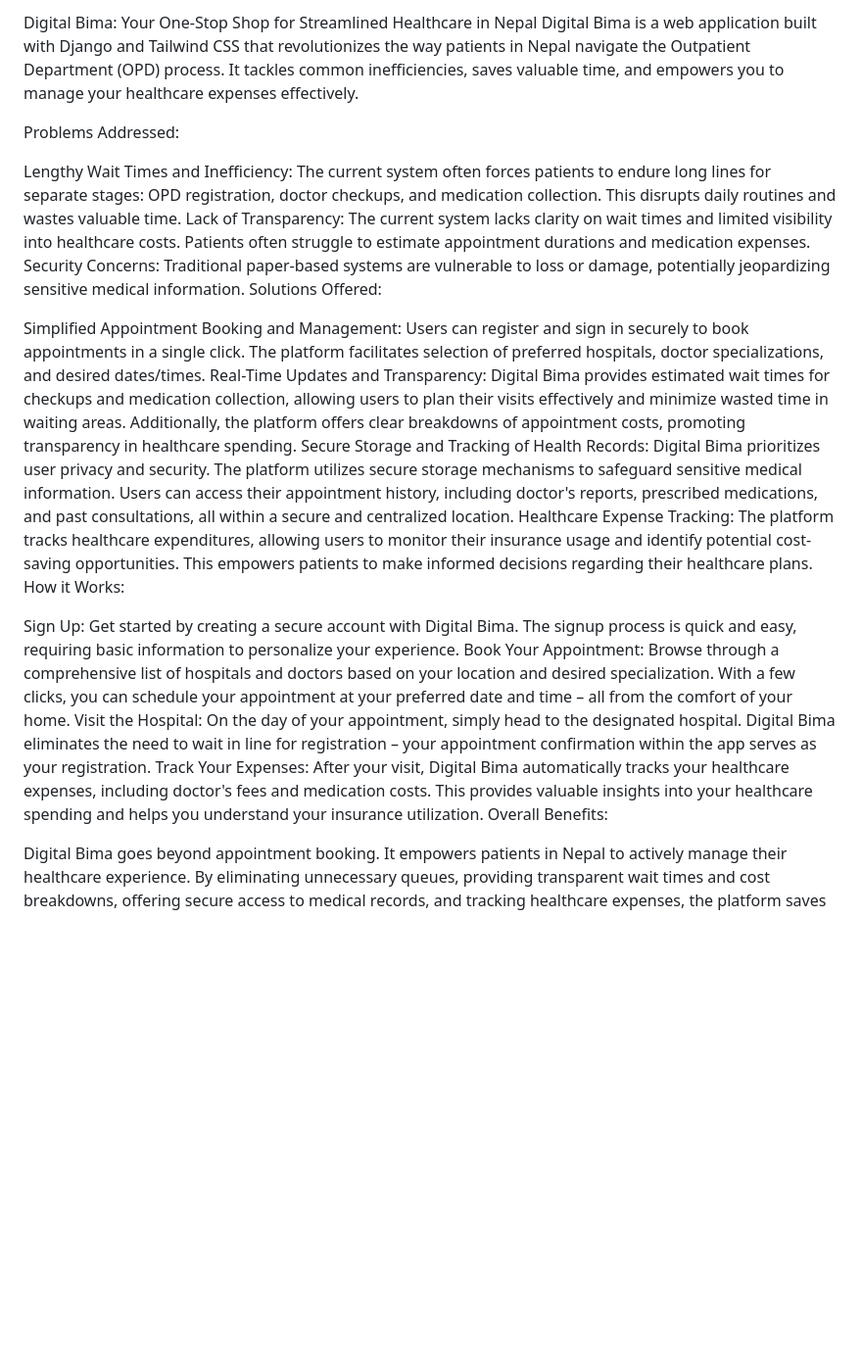
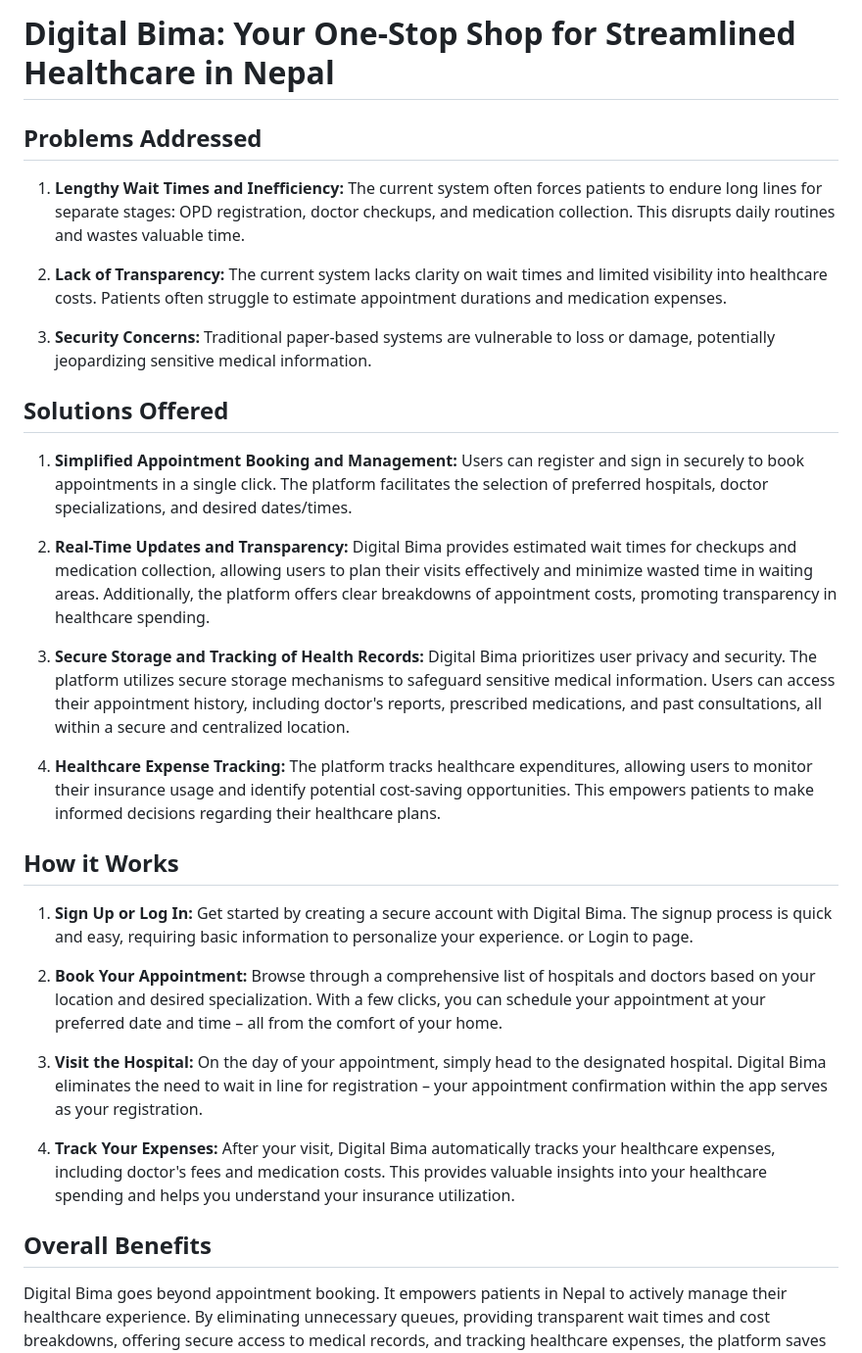
Before and after one commit to 0luv69/Digital_Bima, a Markdown page: README.md, the part around the change. Shown at 98% size. Rendered like a GitHub page; blank space fills up the shorter version.

```diff
--- a/README.md
+++ b/README.md
@@ -1,23 +1,44 @@
-Digital Bima: Your One-Stop Shop for Streamlined Healthcare in Nepal
-Digital Bima is a web application built with Django and Tailwind CSS that revolutionizes the way patients in Nepal navigate the Outpatient Department (OPD) process. It tackles common inefficiencies, saves valuable time, and empowers you to manage your healthcare expenses effectively.
+# Digital Bima: Your One-Stop Shop for Streamlined Healthcare in Nepal
 
-Problems Addressed:
+## Problems Addressed
 
-Lengthy Wait Times and Inefficiency: The current system often forces patients to endure long lines for separate stages: OPD registration, doctor checkups, and medication collection. This disrupts daily routines and wastes valuable time.
-Lack of Transparency: The current system lacks clarity on wait times and limited visibility into healthcare costs. Patients often struggle to estimate appointment durations and medication expenses.
-Security Concerns: Traditional paper-based systems are vulnerable to loss or damage, potentially jeopardizing sensitive medical information.
-Solutions Offered:
+1. **Lengthy Wait Times and Inefficiency:**
+   The current system often forces patients to endure long lines for separate stages: OPD registration, doctor checkups, and medication collection. This disrupts daily routines and wastes valuable time.
 
-Simplified Appointment Booking and Management: Users can register and sign in securely to book appointments in a single click. The platform facilitates selection of preferred hospitals, doctor specializations, and desired dates/times.
-Real-Time Updates and Transparency: Digital Bima provides estimated wait times for checkups and medication collection, allowing users to plan their visits effectively and minimize wasted time in waiting areas. Additionally, the platform offers clear breakdowns of appointment costs, promoting transparency in healthcare spending.
-Secure Storage and Tracking of Health Records: Digital Bima prioritizes user privacy and security. The platform utilizes secure storage mechanisms to safeguard sensitive medical information. Users can access their appointment history, including doctor's reports, prescribed medications, and past consultations, all within a secure and centralized location.
-Healthcare Expense Tracking: The platform tracks healthcare expenditures, allowing users to monitor their insurance usage and identify potential cost-saving opportunities. This empowers patients to make informed decisions regarding their healthcare plans.
-How it Works:
+2. **Lack of Transparency:**
+   The current system lacks clarity on wait times and limited visibility into healthcare costs. Patients often struggle to estimate appointment durations and medication expenses.
 
-Sign Up: Get started by creating a secure account with Digital Bima. The signup process is quick and easy, requiring basic information to personalize your experience.
-Book Your Appointment: Browse through a comprehensive list of hospitals and doctors based on your location and desired specialization. With a few clicks, you can schedule your appointment at your preferred date and time – all from the comfort of your home.
-Visit the Hospital: On the day of your appointment, simply head to the designated hospital. Digital Bima eliminates the need to wait in line for registration – your appointment confirmation within the app serves as your registration.
-Track Your Expenses: After your visit, Digital Bima automatically tracks your healthcare expenses, including doctor's fees and medication costs. This provides valuable insights into your healthcare spending and helps you understand your insurance utilization.
-Overall Benefits:
+3. **Security Concerns:**
+   Traditional paper-based systems are vulnerable to loss or damage, potentially jeopardizing sensitive medical information.
+
+## Solutions Offered
+
+1. **Simplified Appointment Booking and Management:**
+   Users can register and sign in securely to book appointments in a single click. The platform facilitates the selection of preferred hospitals, doctor specializations, and desired dates/times.
+
+2. **Real-Time Updates and Transparency:**
+   Digital Bima provides estimated wait times for checkups and medication collection, allowing users to plan their visits effectively and minimize wasted time in waiting areas. Additionally, the platform offers clear breakdowns of appointment costs, promoting transparency in healthcare spending.
+
+3. **Secure Storage and Tracking of Health Records:**
+   Digital Bima prioritizes user privacy and security. The platform utilizes secure storage mechanisms to safeguard sensitive medical information. Users can access their appointment history, including doctor's reports, prescribed medications, and past consultations, all within a secure and centralized location.
+
+4. **Healthcare Expense Tracking:**
+   The platform tracks healthcare expenditures, allowing users to monitor their insurance usage and identify potential cost-saving opportunities. This empowers patients to make informed decisions regarding their healthcare plans.
+
+## How it Works
+
+1. **Sign Up or Log In:**
+   Get started by creating a secure account with Digital Bima. The signup process is quick and easy, requiring basic information to personalize your experience. or Login to page.
+
+2. **Book Your Appointment:**
+   Browse through a comprehensive list of hospitals and doctors based on your location and desired specialization. With a few clicks, you can schedule your appointment at your preferred date and time – all from the comfort of your home.
+
+3. **Visit the Hospital:**
+   On the day of your appointment, simply head to the designated hospital. Digital Bima eliminates the need to wait in line for registration – your appointment confirmation within the app serves as your registration.
+
+4. **Track Your Expenses:**
+   After your visit, Digital Bima automatically tracks your healthcare expenses, including doctor's fees and medication costs. This provides valuable insights into your healthcare spending and helps you understand your insurance utilization.
+
+## Overall Benefits
 
 Digital Bima goes beyond appointment booking. It empowers patients in Nepal to actively manage their healthcare experience. By eliminating unnecessary queues, providing transparent wait times and cost breakdowns, offering secure access to medical records, and tracking healthcare expenses, the platform saves valuable time, promotes informed decision-making, and fosters a more efficient and user-centric healthcare system.
```
